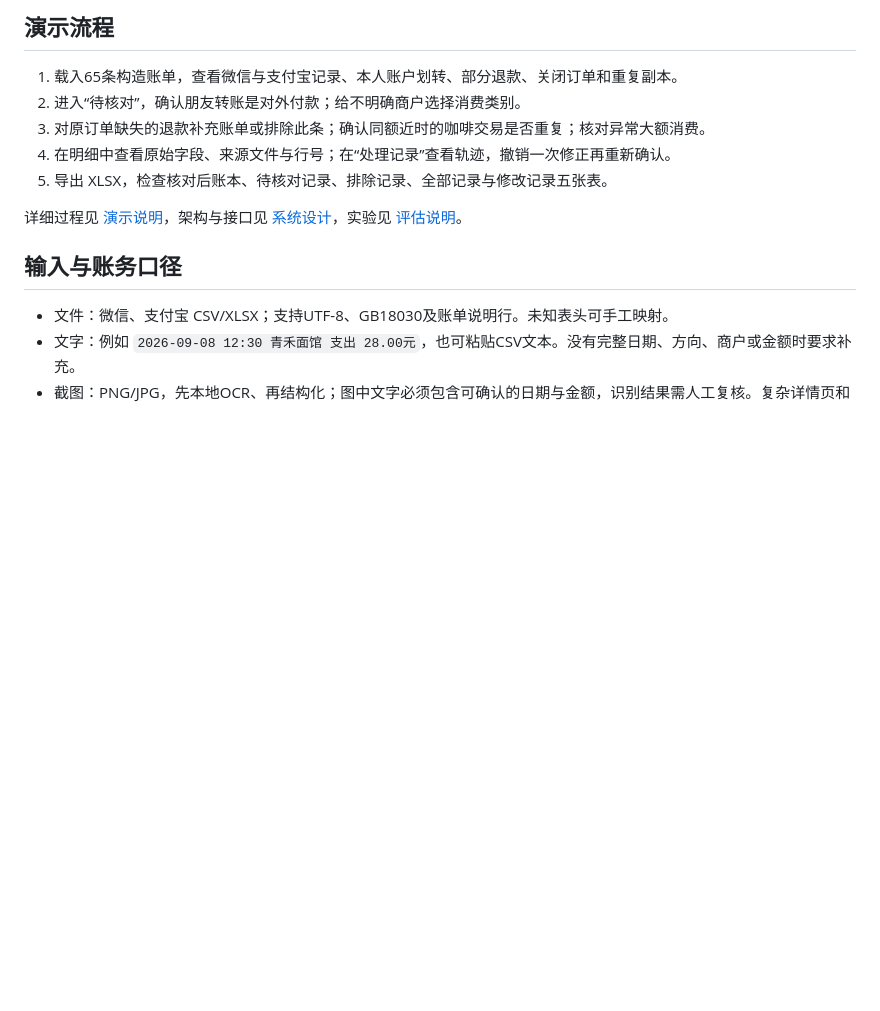
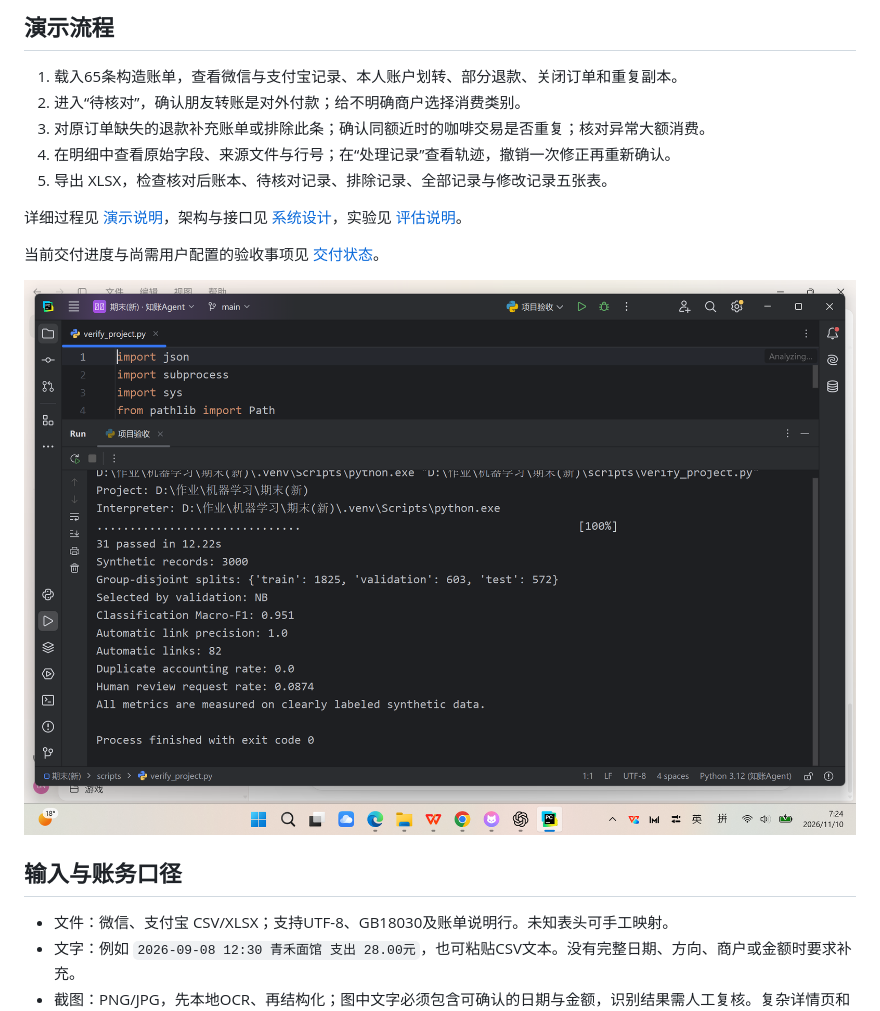
Before and after one commit to una-231/bill-reconciliation-agent, a Markdown page: README.md, the part around the change. Drawn GitHub-style; pictures changed too: docs/screenshots/01_PyCharm真实验收.png (added); blank space fills up the shorter version.

```diff
--- a/README.md
+++ b/README.md
@@ -34,6 +34,10 @@ cd ..
 5. 导出 XLSX，检查核对后账本、待核对记录、排除记录、全部记录与修改记录五张表。
 
 详细过程见 [演示说明](docs/DEMO.md)，架构与接口见 [系统设计](docs/ARCHITECTURE.md)，实验见 [评估说明](docs/EVALUATION.md)。
+
+当前交付进度与尚需用户配置的验收事项见 [交付状态](docs/DELIVERY_STATUS.md)。
+
+![独立PyCharm工程中的真实验收运行](docs/screenshots/01_PyCharm真实验收.png)
 
 ## 输入与账务口径
 
```
Also changed, not shown: docs/COMPONENTS.md (+1 -1 lines), docs/DELIVERY_STATUS.md (added, +20 -0 lines), skills/bill-data-quality/SKILL.md (+3 -0 lines), 8 other files.
